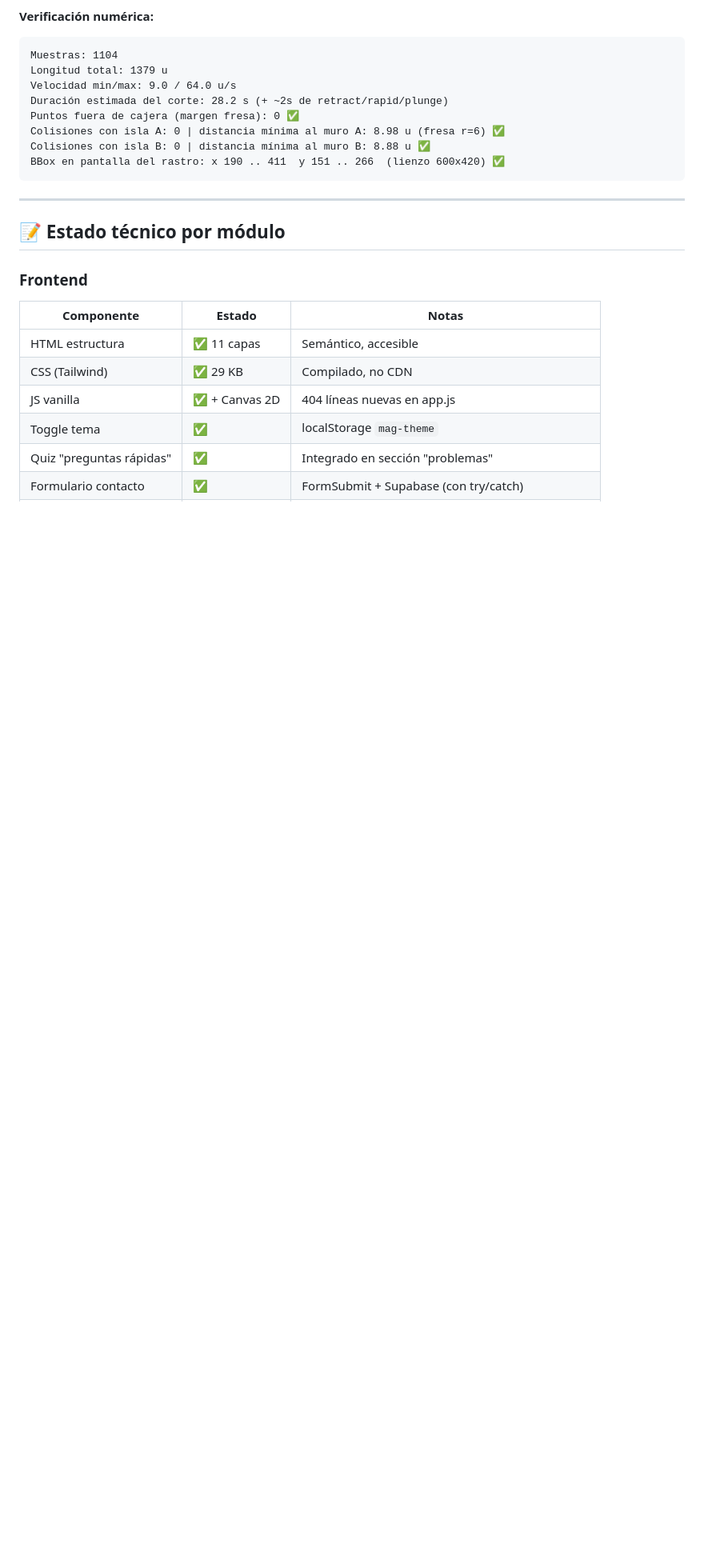
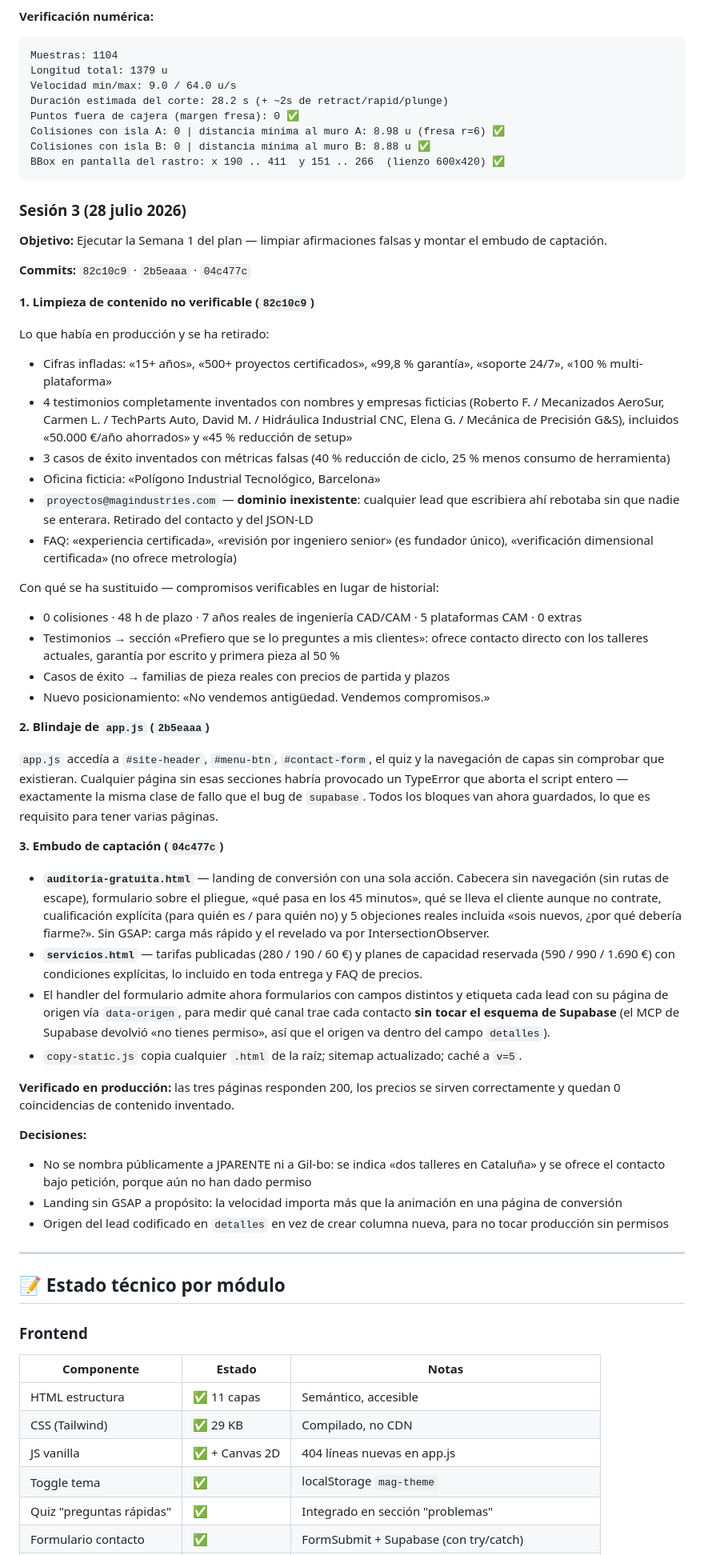
Before and after one commit to AntiSysteMa/mag-industries, a Markdown page: PROJECT_STATE.md, the part around one of its changes. Shown at 80% size. Rendered like a GitHub page; blank space fills up the shorter version.

Commit message:
docs: PROJECT_STATE sesion 3 - limpieza de contenido y embudo de captacion

````diff
--- a/PROJECT_STATE.md
+++ b/PROJECT_STATE.md
@@ -104,6 +116,45 @@ Colisiones con isla A: 0 | distancia mínima al muro A: 8.98 u (fresa r=6) ✅
 Colisiones con isla B: 0 | distancia mínima al muro B: 8.88 u ✅
 BBox en pantalla del rastro: x 190 .. 411  y 151 .. 266  (lienzo 600x420) ✅
 ```
+
+### Sesión 3 (28 julio 2026)
+**Objetivo:** Ejecutar la Semana 1 del plan — limpiar afirmaciones falsas y montar el embudo de captación.
+
+**Commits:** `82c10c9` · `2b5eaaa` · `04c477c`
+
+**1. Limpieza de contenido no verificable (`82c10c9`)**
+
+Lo que había en producción y se ha retirado:
+- Cifras infladas: «15+ años», «500+ proyectos certificados», «99,8 % garantía», «soporte 24/7», «100 % multi-plataforma»
+- 4 testimonios completamente inventados con nombres y empresas ficticias (Roberto F. / Mecanizados AeroSur, Carmen L. / TechParts Auto, David M. / Hidráulica Industrial CNC, Elena G. / Mecánica de Precisión G&S), incluidos «50.000 €/año ahorrados» y «45 % reducción de setup»
+- 3 casos de éxito inventados con métricas falsas (40 % reducción de ciclo, 25 % menos consumo de herramienta)
+- Oficina ficticia: «Polígono Industrial Tecnológico, Barcelona»
+- `proyectos@magindustries.com` — **dominio inexistente**: cualquier lead que escribiera ahí rebotaba sin que nadie se enterara. Retirado del contacto y del JSON-LD
+- FAQ: «experiencia certificada», «revisión por ingeniero senior» (es fundador único), «verificación dimensional certificada» (no ofrece metrología)
+
+Con qué se ha sustituido — compromisos verificables en lugar de historial:
+- 0 colisiones · 48 h de plazo · 7 años reales de ingeniería CAD/CAM · 5 plataformas CAM · 0 extras
+- Testimonios → sección «Prefiero que se lo preguntes a mis clientes»: ofrece contacto directo con los talleres actuales, garantía por escrito y primera pieza al 50 %
+- Casos de éxito → familias de pieza reales con precios de partida y plazos
+- Nuevo posicionamiento: «No vendemos antigüedad. Vendemos compromisos.»
+
+**2. Blindaje de `app.js` (`2b5eaaa`)**
+
+`app.js` accedía a `#site-header`, `#menu-btn`, `#contact-form`, el quiz y la navegación de capas sin comprobar que existieran. Cualquier página sin esas secciones habría provocado un TypeError que aborta el script entero — exactamente la misma clase de fallo que el bug de `supabase`. Todos los bloques van ahora guardados, lo que es requisito para tener varias páginas.
+
+**3. Embudo de captación (`04c477c`)**
+
+- **`auditoria-gratuita.html`** — landing de conversión con una sola acción. Cabecera sin navegación (sin rutas de escape), formulario sobre el pliegue, «qué pasa en los 45 minutos», qué se lleva el cliente aunque no contrate, cualificación explícita (para quién es / para quién no) y 5 objeciones reales incluida «sois nuevos, ¿por qué debería fiarme?». Sin GSAP: carga más rápido y el revelado va por IntersectionObserver.
+- **`servicios.html`** — tarifas publicadas (280 / 190 / 60 €) y planes de capacidad reservada (590 / 990 / 1.690 €) con condiciones explícitas, lo incluido en toda entrega y FAQ de precios.
+- El handler del formulario admite ahora formularios con campos distintos y etiqueta cada lead con su página de origen vía `data-origen`, para medir qué canal trae cada contacto **sin tocar el esquema de Supabase** (el MCP de Supabase devolvió «no tienes permiso», así que el origen va dentro del campo `detalles`).
+- `copy-static.js` copia cualquier `.html` de la raíz; sitemap actualizado; caché a `v=5`.
+
+**Verificado en producción:** las tres páginas responden 200, los precios se sirven correctamente y quedan 0 coincidencias de contenido inventado.
+
+**Decisiones:**
+- No se nombra públicamente a JPARENTE ni a Gil-bo: se indica «dos talleres en Cataluña» y se ofrece el contacto bajo petición, porque aún no han dado permiso
+- Landing sin GSAP a propósito: la velocidad importa más que la animación en una página de conversión
+- Origen del lead codificado en `detalles` en vez de crear columna nueva, para no tocar producción sin permisos
 
 ---
 
````
Also changed, not shown: other parts of PROJECT_STATE.md (+15 -3 lines).
